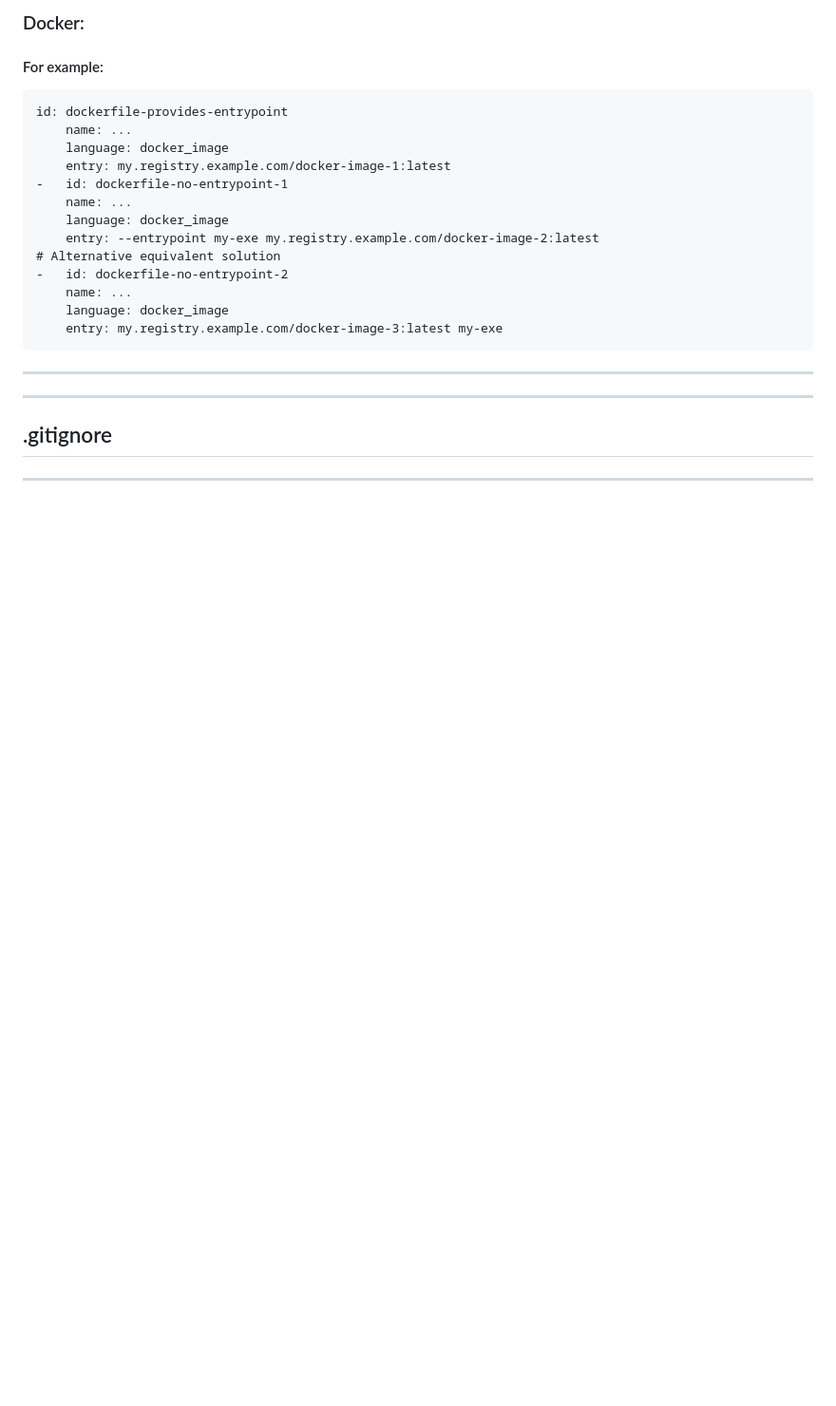
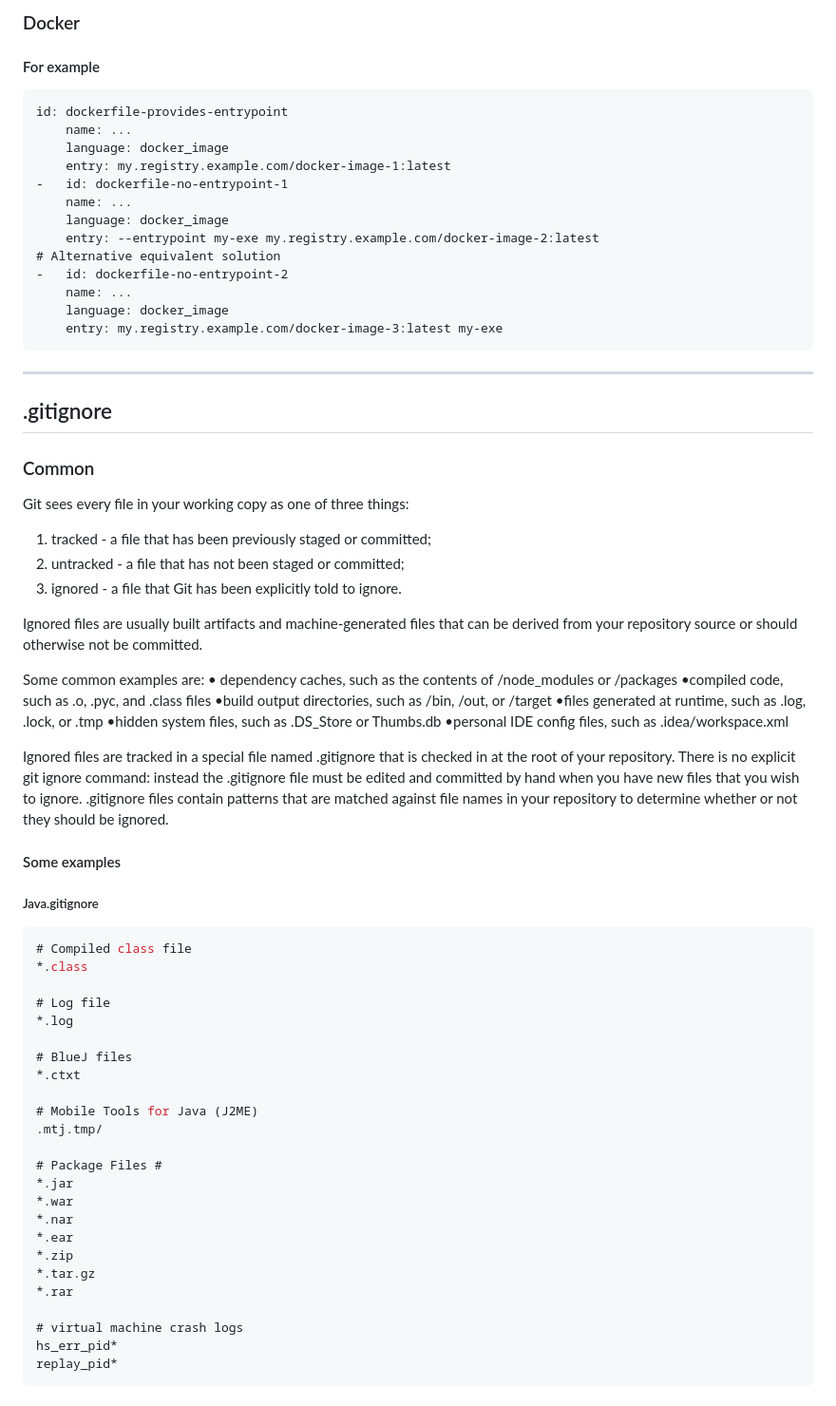
Before and after one commit to yaelziony/NursesPlacement, a Markdown page: NursesPlacement/README.md, the part around one of its changes. Shown at 95% size. Drawn GitHub-style; blank space fills up the shorter version.

````diff
--- a/NursesPlacement/README.md
+++ b/NursesPlacement/README.md
@@ -61,6 +64,7 @@ image.png
 
-### Docker:
-#### For example:
+### Docker
+
+#### For example
 
 ```cmd
 id: dockerfile-provides-entrypoint
@@ -80,7 +84,56 @@ id: dockerfile-provides-entrypoint
 
 ---
 
----
-
 ## .gitignore
 
+### Common
+
+Git sees every file in your working copy as one of three things:
+
+1. tracked - a file that has been previously staged or committed;
+2. untracked - a file that has not been staged or committed;
+3. ignored - a file that Git has been explicitly told to ignore.
+
+Ignored files are usually built artifacts and machine-generated files that can be derived from your repository source or should otherwise not be committed.
+
+Some common examples are:
+• dependency caches, such as the contents of /node_modules or /packages
+•compiled code, such as .o, .pyc, and .class files
+•build output directories, such as /bin, /out, or /target
+•files generated at runtime, such as .log, .lock, or .tmp
+•hidden system files, such as .DS_Store or Thumbs.db
+•personal IDE config files, such as .idea/workspace.xml
+
+Ignored files are tracked in a special file named .gitignore that is checked in at the root of your repository. There is no explicit git ignore command: instead the .gitignore file must be edited and committed by hand when you have new files that you wish to ignore. .gitignore files contain patterns that are matched against file names in your repository to determine whether or not they should be ignored.
+
+#### Some examples
+
+##### Java.gitignore
+
+```json
+# Compiled class file
+*.class
+
+# Log file
+*.log
+
+# BlueJ files
+*.ctxt
+
+# Mobile Tools for Java (J2ME)
+.mtj.tmp/
+
+# Package Files #
+*.jar
+*.war
+*.nar
+*.ear
+*.zip
+*.tar.gz
+*.rar
+
+# virtual machine crash logs
+hs_err_pid*
+replay_pid*
+```
+
````
Also changed, not shown: other parts of NursesPlacement/README.md (+57 -3 lines).
